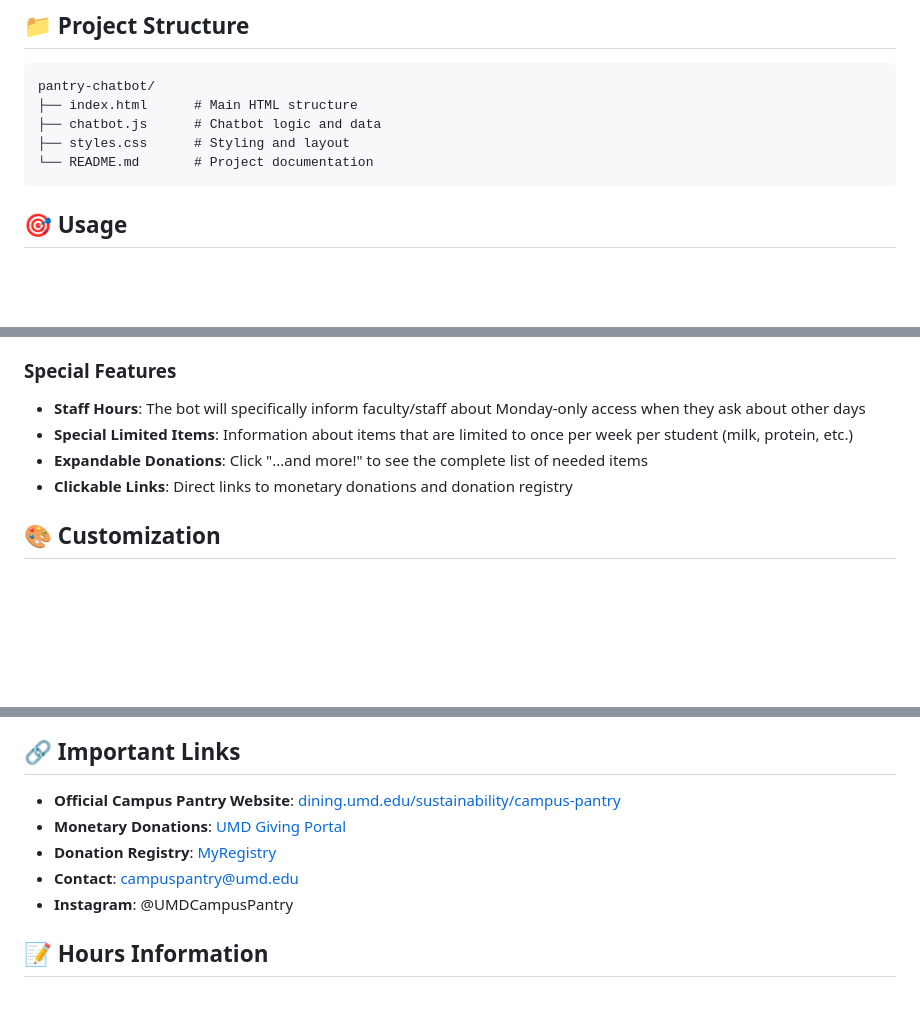
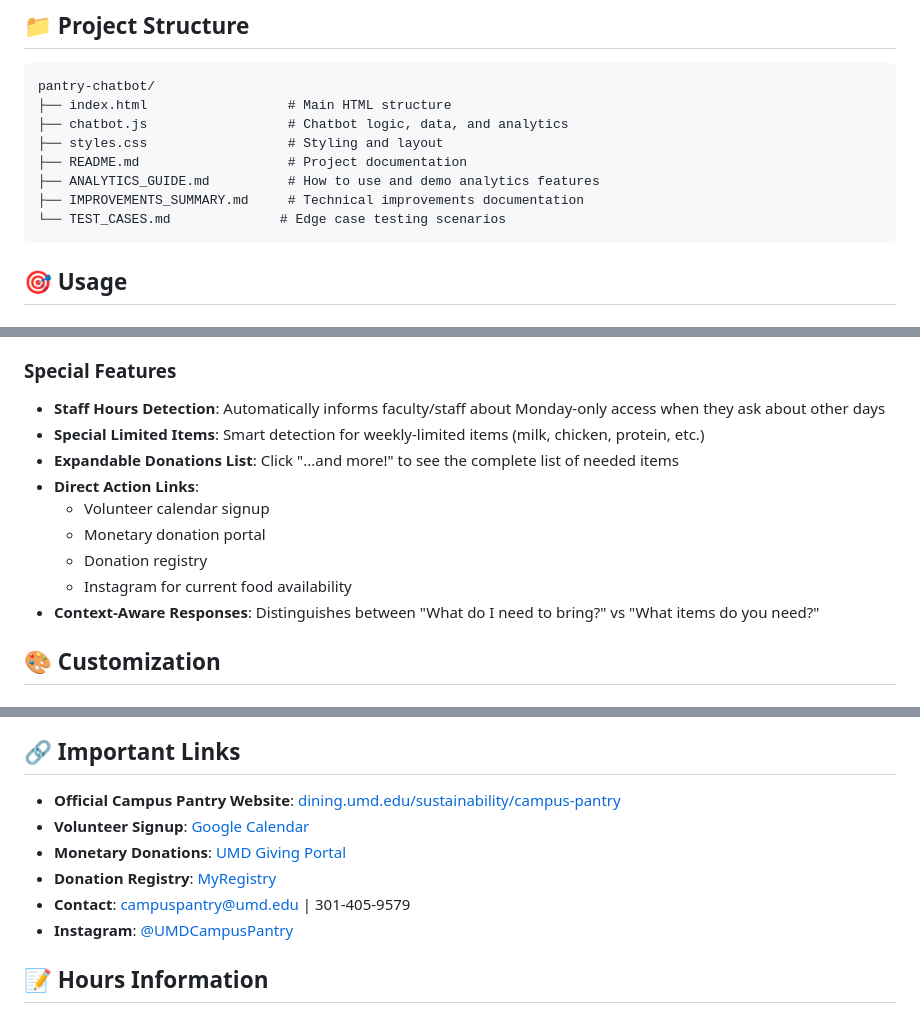
Before and after one commit to Ericwitheric/pantry-chatbot, a Markdown page: README.md, 3 parts joined by grey strips. GitHub-like rendering; blank space fills up the shorter version.

````diff
--- a/README.md
+++ b/README.md
@@ -44,10 +56,13 @@ Or simply double-click the `index.html` file.
 
 ```
 pantry-chatbot/
-├── index.html      # Main HTML structure
-├── chatbot.js      # Chatbot logic and data
-├── styles.css      # Styling and layout
-└── README.md       # Project documentation
+├── index.html                  # Main HTML structure
+├── chatbot.js                  # Chatbot logic, data, and analytics
+├── styles.css                  # Styling and layout
+├── README.md                   # Project documentation
+├── ANALYTICS_GUIDE.md          # How to use and demo analytics features
+├── IMPROVEMENTS_SUMMARY.md     # Technical improvements documentation
+└── TEST_CASES.md              # Edge case testing scenarios
 ```
 
 ## 🎯 Usage
@@ -71,10 +86,15 @@ Type your question in the input field and press Enter or click "Send". The bot u
 - "Are there any jobs available?"
 
 ### Special Features
-- **Staff Hours**: The bot will specifically inform faculty/staff about Monday-only access when they ask about other days
-- **Special Limited Items**: Information about items that are limited to once per week per student (milk, protein, etc.)
-- **Expandable Donations**: Click "...and more!" to see the complete list of needed items
-- **Clickable Links**: Direct links to monetary donations and donation registry
+- **Staff Hours Detection**: Automatically informs faculty/staff about Monday-only access when they ask about other days
+- **Special Limited Items**: Smart detection for weekly-limited items (milk, chicken, protein, etc.)
+- **Expandable Donations List**: Click "...and more!" to see the complete list of needed items
+- **Direct Action Links**:
+  - Volunteer calendar signup
+  - Monetary donation portal
+  - Donation registry
+  - Instagram for current food availability
+- **Context-Aware Responses**: Distinguishes between "What do I need to bring?" vs "What items do you need?"
 
 ## 🎨 Customization
 
@@ -116,10 +136,11 @@ if (question.match(/(your|keywords|here)/)) {
 ## 🔗 Important Links
 
 - **Official Campus Pantry Website**: [dining.umd.edu/sustainability/campus-pantry](https://dining.umd.edu/sustainability/campus-pantry)
+- **Volunteer Signup**: [Google Calendar](https://calendar.google.com/calendar/u/0/appointments/schedules/AcZssZ1J4IY7zztqV7rNzU_EzqeSCeLEvphSlgZFTY2z2UapAksBQoxu6E7m0xAYwuiHlDgD0cvQY0KR)
 - **Monetary Donations**: [UMD Giving Portal](https://giving.umd.edu/make-a-gift?kwodcpreselect=KDC-SA22292)
 - **Donation Registry**: [MyRegistry](https://www.myregistry.com/organization/umd-pantry-donation-list-college-park-md/3791289/giftlist)
-- **Contact**: campuspantry@umd.edu
-- **Instagram**: @UMDCampusPantry
+- **Contact**: campuspantry@umd.edu | 301-405-9579
+- **Instagram**: [@UMDCampusPantry](https://www.instagram.com/umdcampuspantry/)
 
 ## 📝 Hours Information
 
````
Also changed, not shown: other parts of README.md (+35 -2 lines).
